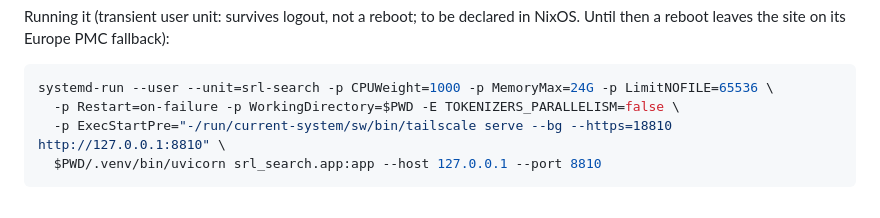
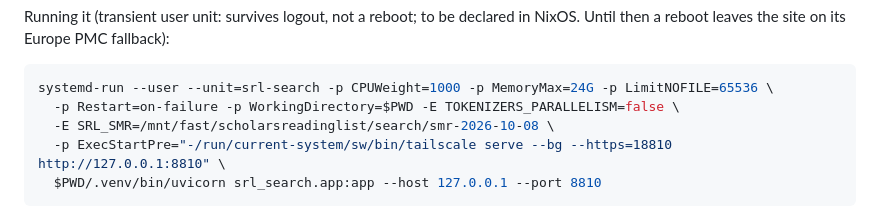
Before and after one commit to MaximeRivest/srl-search, a Markdown page: README.md, the part around the change. Rendered like a GitHub page.

Commit message:
README: run command with the smr collection

````diff
--- a/README.md
+++ b/README.md
@@ -53,6 +53,7 @@ Until then a reboot leaves the site on its Europe PMC fallback):
 ```sh
 systemd-run --user --unit=srl-search -p CPUWeight=1000 -p MemoryMax=24G -p LimitNOFILE=65536 \
   -p Restart=on-failure -p WorkingDirectory=$PWD -E TOKENIZERS_PARALLELISM=false \
+  -E SRL_SMR=/mnt/fast/scholarsreadinglist/search/smr-2026-10-08 \
   -p ExecStartPre="-/run/current-system/sw/bin/tailscale serve --bg --https=18810 http://127.0.0.1:8810" \
   $PWD/.venv/bin/uvicorn srl_search.app:app --host 127.0.0.1 --port 8810
 ```
````
